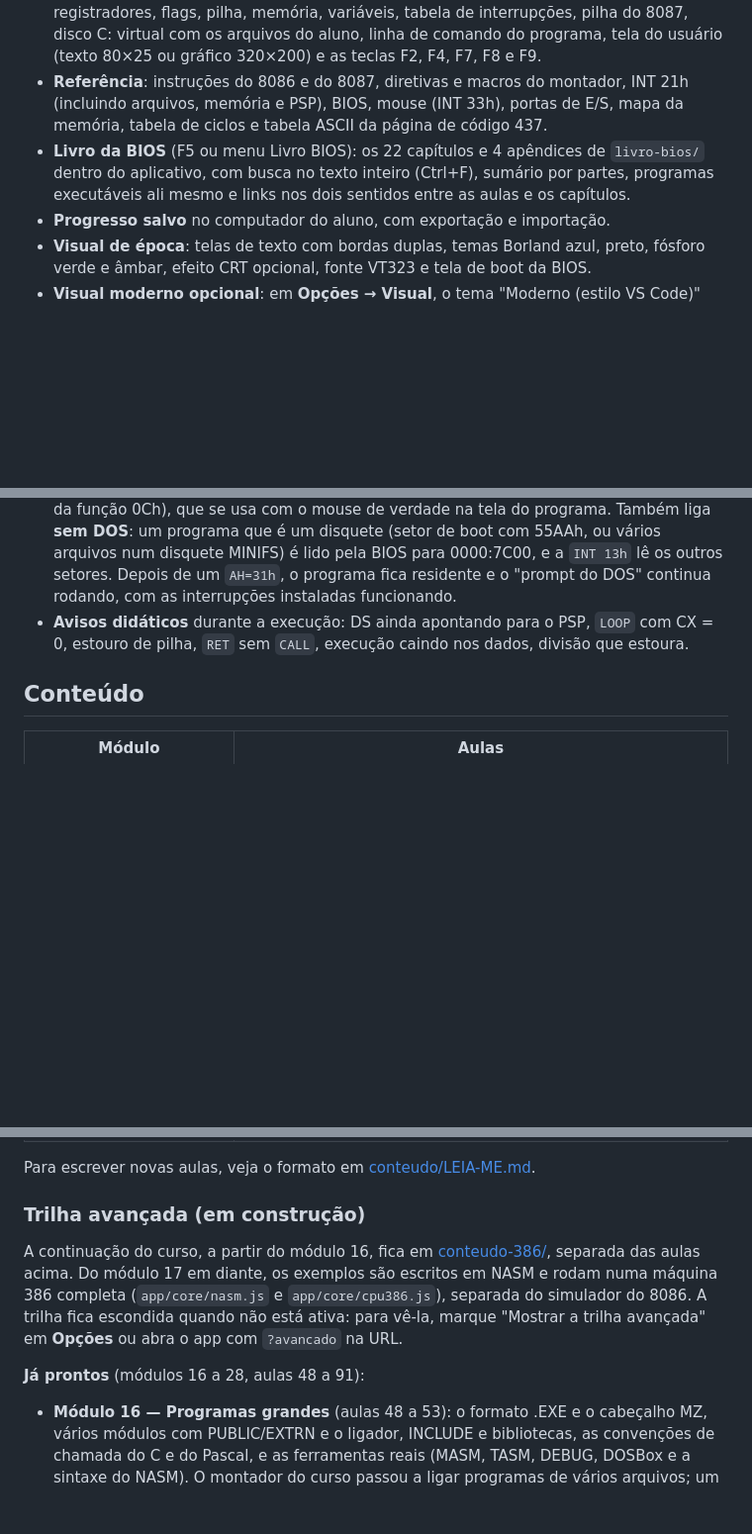
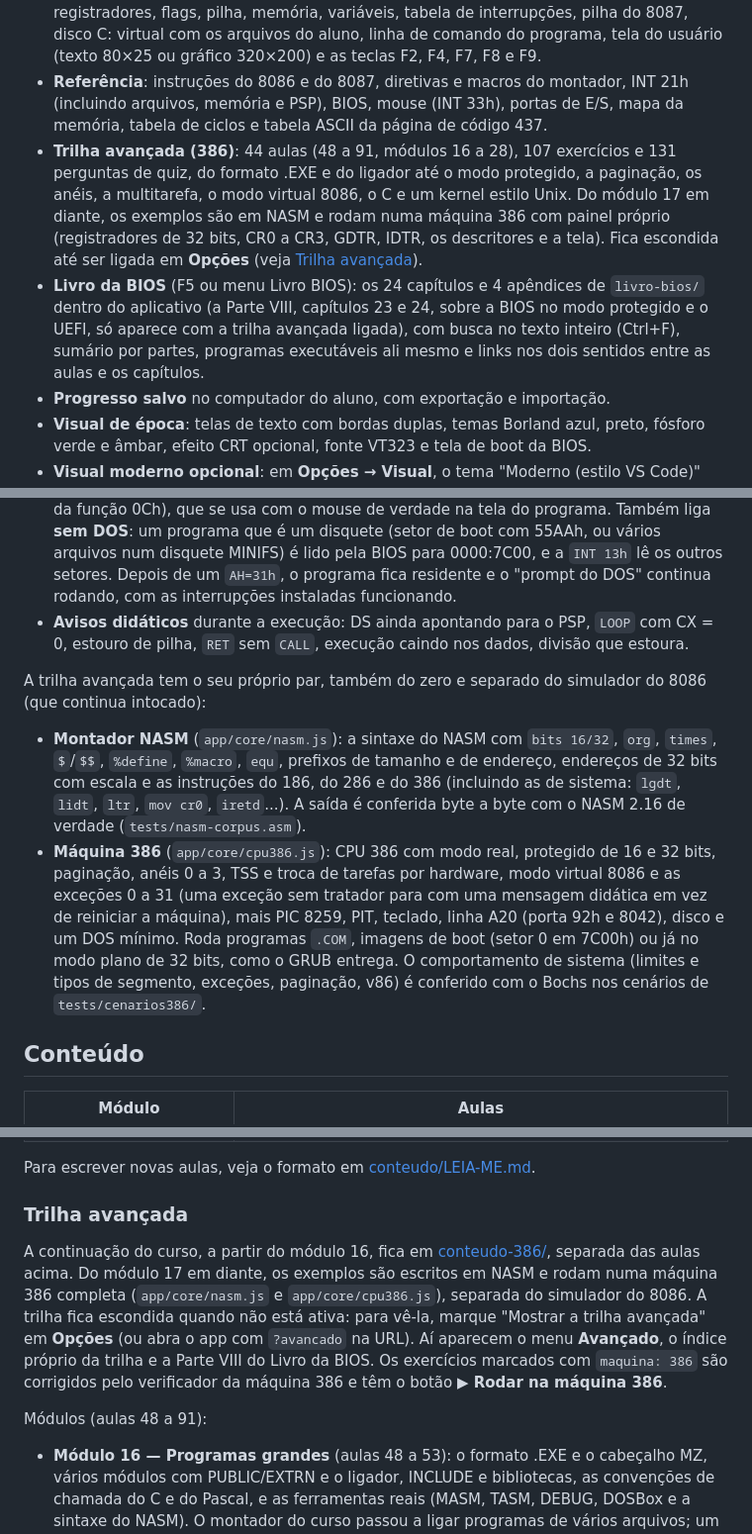
Before and after one commit to gblnovaes/curso-assembly, a Markdown page: README.md, 3 parts joined by grey strips. Shown at 99% size. Rendered like a GitHub page; blank space fills up the shorter version.

```diff
--- a/README.md
+++ b/README.md
@@ -37,7 +42,8 @@ Um curso de Assembly do Intel 8086 em português, do básico ao avançado, com a
 - **Simuladores**: conversor de bases, registradores, calculadora de flags, segmento:offset, pilha, complemento de dois e comparação de ciclos e bytes entre dois trechos.
 - **Laboratório (estilo Turbo Debugger)**: editor com realce, listagem com bytes e ciclos, registradores, flags, pilha, memória, variáveis, tabela de interrupções, pilha do 8087, disco C: virtual com os arquivos do aluno, linha de comando do programa, tela do usuário (texto 80×25 ou gráfico 320×200) e as teclas F2, F4, F7, F8 e F9.
 - **Referência**: instruções do 8086 e do 8087, diretivas e macros do montador, INT 21h (incluindo arquivos, memória e PSP), BIOS, mouse (INT 33h), portas de E/S, mapa da memória, tabela de ciclos e tabela ASCII da página de código 437.
-- **Livro da BIOS** (F5 ou menu Livro BIOS): os 22 capítulos e 4 apêndices de `livro-bios/` dentro do aplicativo, com busca no texto inteiro (Ctrl+F), sumário por partes, programas executáveis ali mesmo e links nos dois sentidos entre as aulas e os capítulos.
+- **Trilha avançada (386)**: 44 aulas (48 a 91, módulos 16 a 28), 107 exercícios e 131 perguntas de quiz, do formato .EXE e do ligador até o modo protegido, a paginação, os anéis, a multitarefa, o modo virtual 8086, o C e um kernel estilo Unix. Do módulo 17 em diante, os exemplos são em NASM e rodam numa máquina 386 com painel próprio (registradores de 32 bits, CR0 a CR3, GDTR, IDTR, os descritores e a tela). Fica escondida até ser ligada em **Opções** (veja [Trilha avançada](#trilha-avançada)).
+- **Livro da BIOS** (F5 ou menu Livro BIOS): os 24 capítulos e 4 apêndices de `livro-bios/` dentro do aplicativo (a Parte VIII, capítulos 23 e 24, sobre a BIOS no modo protegido e o UEFI, só aparece com a trilha avançada ligada), com busca no texto inteiro (Ctrl+F), sumário por partes, programas executáveis ali mesmo e links nos dois sentidos entre as aulas e os capítulos.
 - **Progresso salvo** no computador do aluno, com exportação e importação.
 - **Visual de época**: telas de texto com bordas duplas, temas Borland azul, preto, fósforo verde e âmbar, efeito CRT opcional, fonte VT323 e tela de boot da BIOS.
 - **Visual moderno opcional**: em **Opções → Visual**, o tema "Moderno (estilo VS Code)" troca as janelas de modo texto por painéis escuros com barra lateral, abas, barra de status azul, fonte proporcional na interface e monoespaçada no código, com realce de sintaxe no estilo do editor. A tela do PC simulado, a tela de boot e o logotipo continuam em modo texto. O visual DOS continua o padrão, e a escolha fica salva.
@@ -49,6 +55,11 @@ Tudo foi escrito do zero em JavaScript, sem dependências:
 - **Montador** compatível com a sintaxe MASM/TASM: `.MODEL`, `.STACK`, `.DATA`, `.CODE`, `SEGMENT`/`ENDS`/`ASSUME`, `PROC NEAR/FAR`, `EQU`, `=`, `DUP`, `OFFSET`, `SEG`, `PTR`, rótulos locais `@@`, `EVEN`, macros (`MACRO`/`ENDM` com `LOCAL`, `&`, `%` e `EXITM`), repetições (`REPT`, `IRP`, `IRPC`), montagem condicional (`IF`, `IFE`, `IFDEF`, `IFNDEF`, `IFB`, `IFNB`, `IFIDN`, `IFDIF`, `ELSE`, `ENDIF`, com `EQ`/`NE`/`LT`/`LE`/`GT`/`GE`), estruturas (`STRUC`/`ENDS`, com `var.campo` e `[BX].campo`), `DD`/`DQ`/`DT` com números reais e as instruções do coprocessador 8087 (com o `WAIT` que o MASM insere). Gera o código de máquina real do 8086, com as mesmas codificações do MASM. Ele **recusa instruções e modos que não existem no 8086** (como `SHL AX,2`, `PUSH 5`, `IMUL AX,BX,3` e `[AX]`), explicando o porquê.
 - **Simulador** do 8086 com 1 MB de memória, ciclos pela tabela da Intel (incluindo o custo do endereço efetivo e o de words em endereço ímpar), as particularidades do 8086 (`PUSH SP`, faixa do quociente do `IDIV`), IVT de verdade, PIC 8259, PIT 8253 (com a contagem e o alto-falante), teclado pela IRQ 1 e pela porta 60h, vídeo em modo texto (B800h) e VGA modo 13h (A000h, com a paleta do DAC e o retraço vertical), coprocessador 8087, os serviços mais usados do DOS (`INT 21h`: console, arquivos com handles num disco virtual, PSP e linha de comando, cadeia de MCBs e alocação de memória, programas residentes) e da BIOS (`INT 10h`, `13h`, `16h`, `19h`, `1Ah`), e um **driver de mouse** compatível com o da Microsoft (`INT 33h`: posição, botões, contagem de cliques, limites e a rotina de eventos da função 0Ch), que se usa com o mouse de verdade na tela do programa. Também liga **sem DOS**: um programa que é um disquete (setor de boot com 55AAh, ou vários arquivos num disquete MINIFS) é lido pela BIOS para 0000:7C00, e a `INT 13h` lê os outros setores. Depois de um `AH=31h`, o programa fica residente e o "prompt do DOS" continua rodando, com as interrupções instaladas funcionando.
 - **Avisos didáticos** durante a execução: DS ainda apontando para o PSP, `LOOP` com CX = 0, estouro de pilha, `RET` sem `CALL`, execução caindo nos dados, divisão que estoura.
+
+A trilha avançada tem o seu próprio par, também do zero e separado do simulador do 8086 (que continua intocado):
+
+- **Montador NASM** (`app/core/nasm.js`): a sintaxe do NASM com `bits 16/32`, `org`, `times`, `$`/`$$`, `%define`, `%macro`, `equ`, prefixos de tamanho e de endereço, endereços de 32 bits com escala e as instruções do 186, do 286 e do 386 (incluindo as de sistema: `lgdt`, `lidt`, `ltr`, `mov cr0`, `iretd`...). A saída é conferida byte a byte com o NASM 2.16 de verdade (`tests/nasm-corpus.asm`).
+- **Máquina 386** (`app/core/cpu386.js`): CPU 386 com modo real, protegido de 16 e 32 bits, paginação, anéis 0 a 3, TSS e troca de tarefas por hardware, modo virtual 8086 e as exceções 0 a 31 (uma exceção sem tratador para com uma mensagem didática em vez de reiniciar a máquina), mais PIC 8259, PIT, teclado, linha A20 (porta 92h e 8042), disco e um DOS mínimo. Roda programas `.COM`, imagens de boot (setor 0 em 7C00h) ou já no modo plano de 32 bits, como o GRUB entrega. O comportamento de sistema (limites e tipos de segmento, exceções, paginação, v86) é conferido com o Bochs nos cenários de `tests/cenarios386/`.
 
 ## Conteúdo
 
@@ -73,11 +84,11 @@ Tudo foi escrito do zero em JavaScript, sem dependências:
 
 Para escrever novas aulas, veja o formato em [conteudo/LEIA-ME.md](conteudo/LEIA-ME.md).
 
-### Trilha avançada (em construção)
+### Trilha avançada
 
-A continuação do curso, a partir do módulo 16, fica em [conteudo-386/](conteudo-386/LEIA-ME.md), separada das aulas acima. Do módulo 17 em diante, os exemplos são escritos em NASM e rodam numa máquina 386 completa (`app/core/nasm.js` e `app/core/cpu386.js`), separada do simulador do 8086. A trilha fica escondida quando não está ativa: para vê-la, marque "Mostrar a trilha avançada" em **Opções** ou abra o app com `?avancado` na URL.
+A continuação do curso, a partir do módulo 16, fica em [conteudo-386/](conteudo-386/LEIA-ME.md), separada das aulas acima. Do módulo 17 em diante, os exemplos são escritos em NASM e rodam numa máquina 386 completa (`app/core/nasm.js` e `app/core/cpu386.js`), separada do simulador do 8086. A trilha fica escondida quando não está ativa: para vê-la, marque "Mostrar a trilha avançada" em **Opções** (ou abra o app com `?avancado` na URL). Aí aparecem o menu **Avançado**, o índice próprio da trilha e a Parte VIII do Livro da BIOS. Os exercícios marcados com `maquina: 386` são corrigidos pelo verificador da máquina 386 e têm o botão **▶ Rodar na máquina 386**.
 
-**Já prontos** (módulos 16 a 28, aulas 48 a 91):
+Módulos (aulas 48 a 91):
 
 - **Módulo 16 — Programas grandes** (aulas 48 a 53): o formato .EXE e o cabeçalho MZ, vários módulos com PUBLIC/EXTRN e o ligador, INCLUDE e bibliotecas, as convenções de chamada do C e do Pascal, e as ferramentas reais (MASM, TASM, DEBUG, DOSBox e a sintaxe do NASM). O montador do curso passou a ligar programas de vários arquivos; um código de um arquivo só é montado exatamente como antes.
 - **Módulo 17 — O 186 e o 286** (aulas 54 a 56: as instruções novas, o modo protegido de 16 bits, a linha A20 e a HMA).
```
Also changed, not shown: other parts of README.md (+38 -9 lines), docs/screenshots/avancado.png (added), docs/screenshots/livro-uefi.png (added), docs/screenshots/opcoes.png (added), 3 other files.
